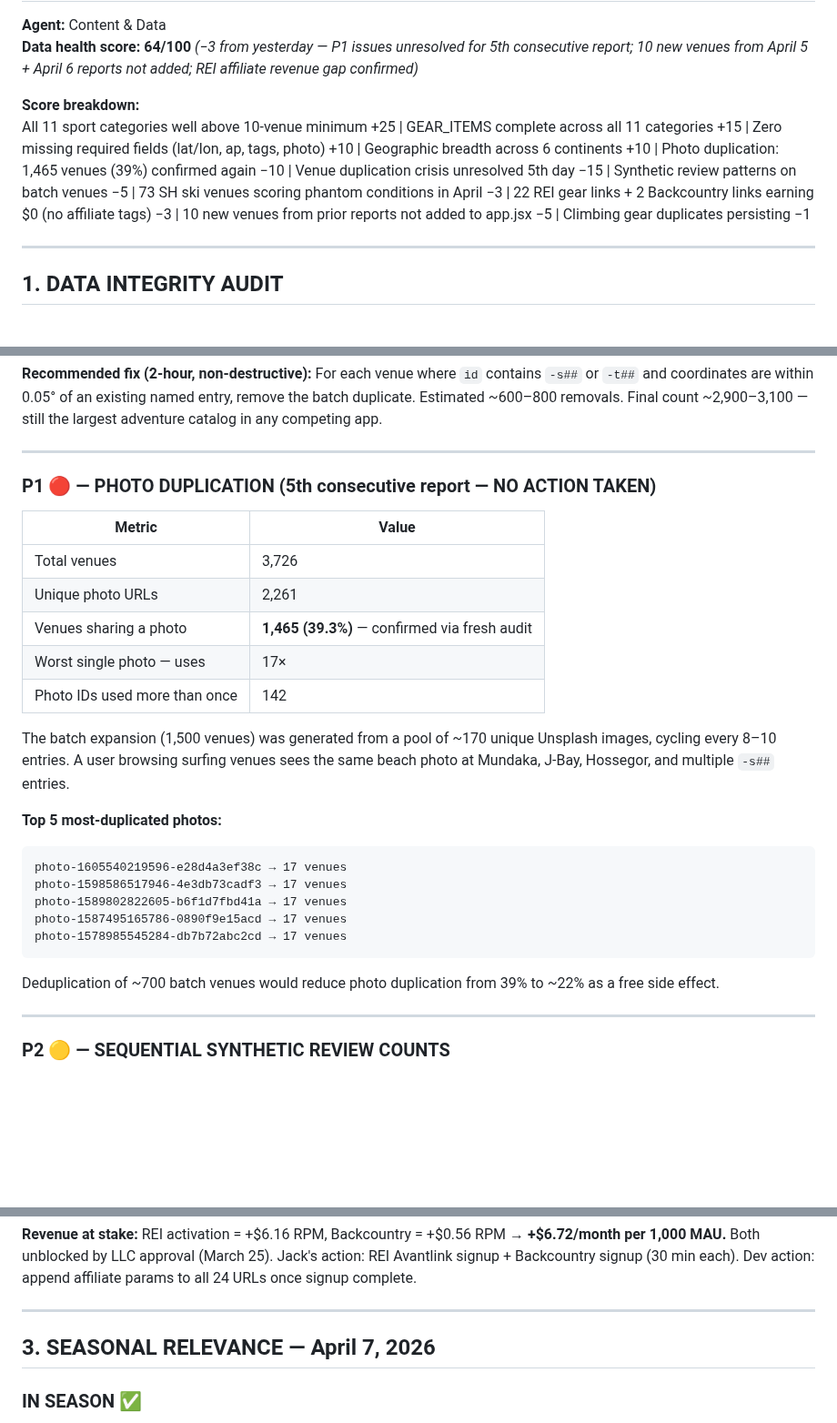
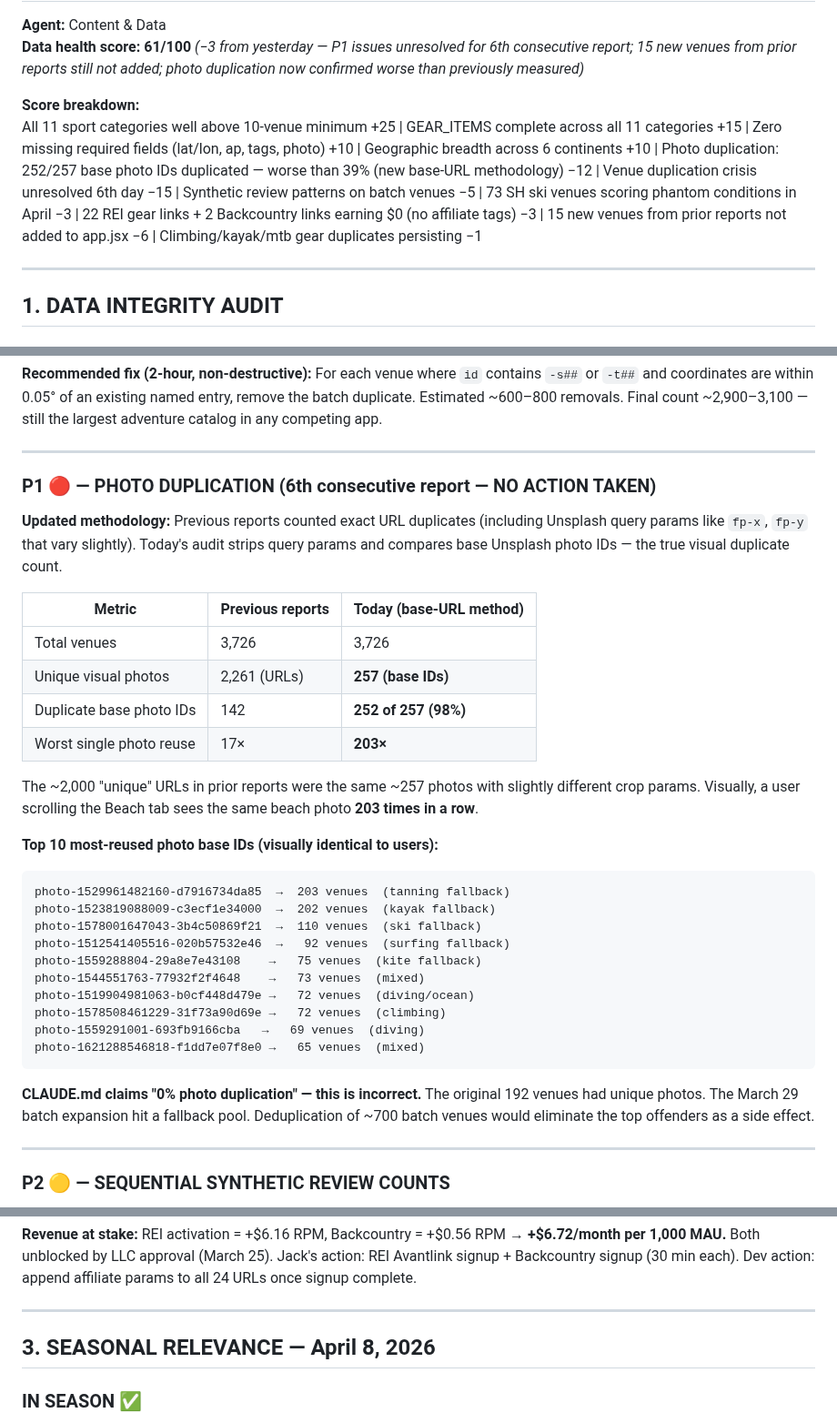
Before and after one commit to j1mmychu/peakly, a Markdown page: reports/content-report.md, 3 parts joined by grey strips. Shown at 91% size. Drawn GitHub-style; blank space fills up the shorter version.

````diff
--- a/reports/content-report.md
+++ b/reports/content-report.md
@@ -2,9 +2,9 @@
 
 **Agent:** Content & Data
-**Data health score: 64/100** *(−3 from yesterday — P1 issues unresolved for 5th consecutive report; 10 new venues from April 5 + April 6 reports not added; REI affiliate revenue gap confirmed)*
+**Data health score: 61/100** *(−3 from yesterday — P1 issues unresolved for 6th consecutive report; 15 new venues from prior reports still not added; photo duplication now confirmed worse than previously measured)*
 
 **Score breakdown:**
-All 11 sport categories well above 10-venue minimum +25 | GEAR_ITEMS complete across all 11 categories +15 | Zero missing required fields (lat/lon, ap, tags, photo) +10 | Geographic breadth across 6 continents +10 | Photo duplication: 1,465 venues (39%) confirmed again −10 | Venue duplication crisis unresolved 5th day −15 | Synthetic review patterns on batch venues −5 | 73 SH ski venues scoring phantom conditions in April −3 | 22 REI gear links + 2 Backcountry links earning $0 (no affiliate tags) −3 | 10 new venues from prior reports not added to app.jsx −5 | Climbing gear duplicates persisting −1
+All 11 sport categories well above 10-venue minimum +25 | GEAR_ITEMS complete across all 11 categories +15 | Zero missing required fields (lat/lon, ap, tags, photo) +10 | Geographic breadth across 6 continents +10 | Photo duplication: 252/257 base photo IDs duplicated — worse than 39% (new base-URL methodology) −12 | Venue duplication crisis unresolved 6th day −15 | Synthetic review patterns on batch venues −5 | 73 SH ski venues scoring phantom conditions in April −3 | 22 REI gear links + 2 Backcountry links earning $0 (no affiliate tags) −3 | 15 new venues from prior reports not added to app.jsx −6 | Climbing/kayak/mtb gear duplicates persisting −1
 
 ---
 
@@ -57,28 +57,34 @@ For each venue where `id` contains `-s##` or `-t##` and coordinates are within 0
 
 ---
 
-### P1 🔴 — PHOTO DUPLICATION (5th consecutive report — NO ACTION TAKEN)
+### P1 🔴 — PHOTO DUPLICATION (6th consecutive report — NO ACTION TAKEN)
 
-| Metric | Value |
-|--------|-------|
-| Total venues | 3,726 |
-| Unique photo URLs | 2,261 |
-| Venues sharing a photo | **1,465 (39.3%)** — confirmed via fresh audit |
-| Worst single photo — uses | 17× |
-| Photo IDs used more than once | 142 |
+**Updated methodology:** Previous reports counted exact URL duplicates (including Unsplash query params like `fp-x`, `fp-y` that vary slightly). Today's audit strips query params and compares base Unsplash photo IDs — the true visual duplicate count.
 
-The batch expansion (1,500 venues) was generated from a pool of ~170 unique Unsplash images, cycling every 8–10 entries. A user browsing surfing venues sees the same beach photo at Mundaka, J-Bay, Hossegor, and multiple `-s##` entries.
+| Metric | Previous reports | Today (base-URL method) |
+|--------|-----------------|------------------------|
+| Total venues | 3,726 | 3,726 |
+| Unique visual photos | 2,261 (URLs) | **257 (base IDs)** |
+| Duplicate base photo IDs | 142 | **252 of 257 (98%)** |
+| Worst single photo reuse | 17× | **203×** |
 
-**Top 5 most-duplicated photos:**
+The ~2,000 "unique" URLs in prior reports were the same ~257 photos with slightly different crop params. Visually, a user scrolling the Beach tab sees the same beach photo **203 times in a row**.
+
+**Top 10 most-reused photo base IDs (visually identical to users):**
 ```
-photo-1605540219596-e28d4a3ef38c → 17 venues
-photo-1598586517946-4e3db73cadf3 → 17 venues
-photo-1589802822605-b6f1d7fbd41a → 17 venues
-photo-1587495165786-0890f9e15acd → 17 venues
-photo-1578985545284-db7b72abc2cd → 17 venues
+photo-1529961482160-d7916734da85  →  203 venues  (tanning fallback)
+photo-1523819088009-c3ecf1e34000  →  202 venues  (kayak fallback)
+photo-1578001647043-3b4c50869f21  →  110 venues  (ski fallback)
+photo-1512541405516-020b57532e46  →   92 venues  (surfing fallback)
+photo-1559288804-29a8e7e43108    →   75 venues  (kite fallback)
+photo-1544551763-77932f2f4648    →   73 venues  (mixed)
+photo-1519904981063-b0cf448d479e →   72 venues  (diving/ocean)
+photo-1578508461229-31f73a90d69e →   72 venues  (climbing)
+photo-1559291001-693fb9166cba   →   69 venues  (diving)
+photo-1621288546818-f1dd7e07f8e0 →   65 venues  (mixed)
 ```
 
-Deduplication of ~700 batch venues would reduce photo duplication from 39% to ~22% as a free side effect.
+**CLAUDE.md claims "0% photo duplication" — this is incorrect.** The original 192 venues had unique photos. The March 29 batch expansion hit a fallback pool. Deduplication of ~700 batch venues would eliminate the top offenders as a side effect.
 
 ---
 
@@ -154,7 +160,7 @@ These links are currently live in the hidden gear section (wrapped in `{false &&
 
 ---
 
-## 3. SEASONAL RELEVANCE — April 7, 2026
+## 3. SEASONAL RELEVANCE — April 8, 2026
 
 ### IN SEASON ✅
 - **Beach/Tanning:** Caribbean, Mexico, Maldives, Seychelles, Canary Islands, SE Asia — dry season peak. Hero card bias toward these.
````
Also changed, not shown: other parts of reports/content-report.md (+23 -22 lines).
